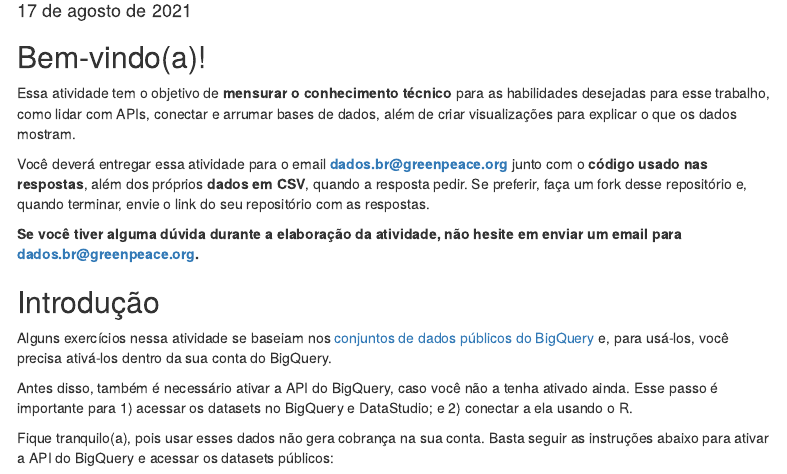
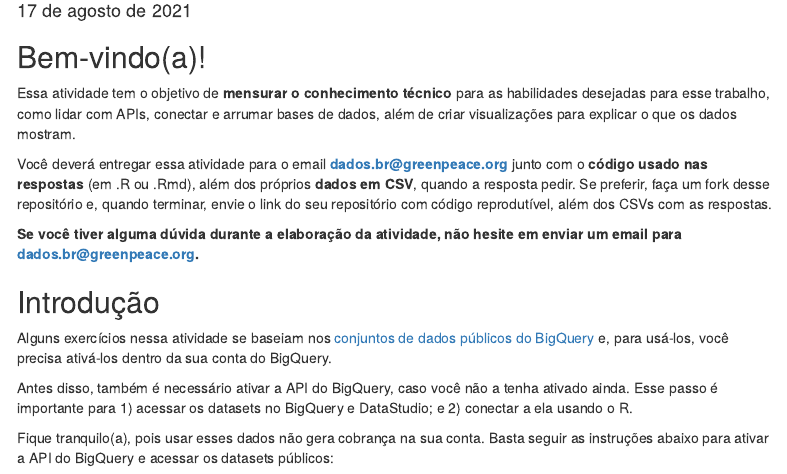
Before and after one commit to mifarhat/atividade-freela, an R Markdown document (docs/index.Rmd): the page in a window 1100 px wide, from 100 px down. Rendered offline with R 4.5, knitr and Pandoc, with nearby package versions; menus at the side of the page are left out.

Commit message:
ajusta introdução

```diff
--- a/docs/index.Rmd
+++ b/docs/index.Rmd
@@ -18,7 +18,7 @@
 
 Essa atividade tem o objetivo de **mensurar o conhecimento técnico** para as habilidades desejadas para esse trabalho, como lidar com APIs, conectar e arrumar bases de dados, além de criar visualizações para explicar o que os dados mostram.
 
-Você deverá entregar essa atividade para o email **dados.br@greenpeace.org** junto com o **código usado nas respostas**, além dos próprios **dados em CSV**, quando a resposta pedir. Se preferir, faça um fork desse repositório e, quando terminar, envie o link do seu repositório com as respostas.
+Você deverá entregar essa atividade para o email **dados.br@greenpeace.org** junto com o **código usado nas respostas** (em .R ou .Rmd), além dos próprios **dados em CSV**, quando a resposta pedir. Se preferir, faça um fork desse repositório e, quando terminar, envie o link do seu repositório com código reprodutível, além dos CSVs com as respostas.
 
 **Se você tiver alguma dúvida durante a elaboração da atividade, não hesite em enviar um email para dados.br@greenpeace.org.**
 
```
Also changed, not shown: 1 other file.
